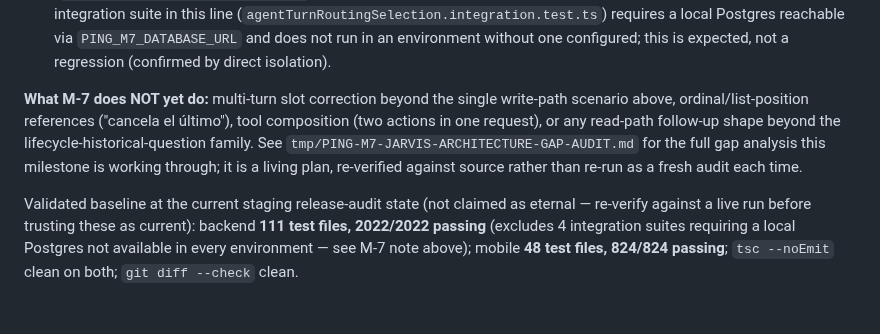
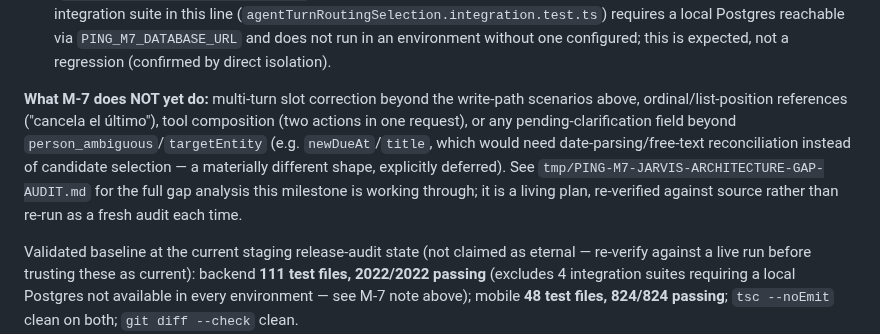
Before and after one commit to Carloschiloe/ping-app, a Markdown page: README.md, the part around one of its changes. Drawn GitHub-style; blank space fills up the shorter version.

```diff
--- a/README.md
+++ b/README.md
@@ -87,6 +88,6 @@ Together these three physical results certify, in the running implementation: ca
 - **Read semantic ownership / V2-V4 orchestration (commits `6e8da99` through `76e1d04`).** A parallel, explicitly experimental line of work reconstructing the read path toward a cleaner separation between user-expressed meaning and canonical query execution (see `tmp/PING-M7-READ-SEMANTIC-OWNERSHIP-ADR.md` and `docs/PING-M7-READ-EXECUTION-CAPABILITY-MATRIX.md`). Gated behind two independent, both-off-by-default flags — client (`EXPO_PUBLIC_ENABLE_READ_V4_EXACT_COUNT`, plus a non-production `APP_VARIANT` check) and server (`PING_ENABLE_READ_V4_EXACT_COUNT`, plus environment gating) — so it does not affect any live user today. One backend integration suite in this line (`agentTurnRoutingSelection.integration.test.ts`) requires a local Postgres reachable via `PING_M7_DATABASE_URL` and does not run in an environment without one configured; this is expected, not a regression (confirmed by direct isolation).
 
-**What M-7 does NOT yet do:** multi-turn slot correction beyond the single write-path scenario above, ordinal/list-position references ("cancela el último"), tool composition (two actions in one request), or any read-path follow-up shape beyond the lifecycle-historical-question family. See `tmp/PING-M7-JARVIS-ARCHITECTURE-GAP-AUDIT.md` for the full gap analysis this milestone is working through; it is a living plan, re-verified against source rather than re-run as a fresh audit each time.
+**What M-7 does NOT yet do:** multi-turn slot correction beyond the write-path scenarios above, ordinal/list-position references ("cancela el último"), tool composition (two actions in one request), or any pending-clarification field beyond `person_ambiguous`/`targetEntity` (e.g. `newDueAt`/`title`, which would need date-parsing/free-text reconciliation instead of candidate selection — a materially different shape, explicitly deferred). See `tmp/PING-M7-JARVIS-ARCHITECTURE-GAP-AUDIT.md` for the full gap analysis this milestone is working through; it is a living plan, re-verified against source rather than re-run as a fresh audit each time.
 
 Validated baseline at the current staging release-audit state (not claimed as eternal — re-verify against a live run before trusting these as current): backend **111 test files, 2022/2022 passing** (excludes 4 integration suites requiring a local Postgres not available in every environment — see M-7 note above); mobile **48 test files, 824/824 passing**; `tsc --noEmit` clean on both; `git diff --check` clean.
 
```
Also changed, not shown: other parts of README.md (+2 -1 lines).
